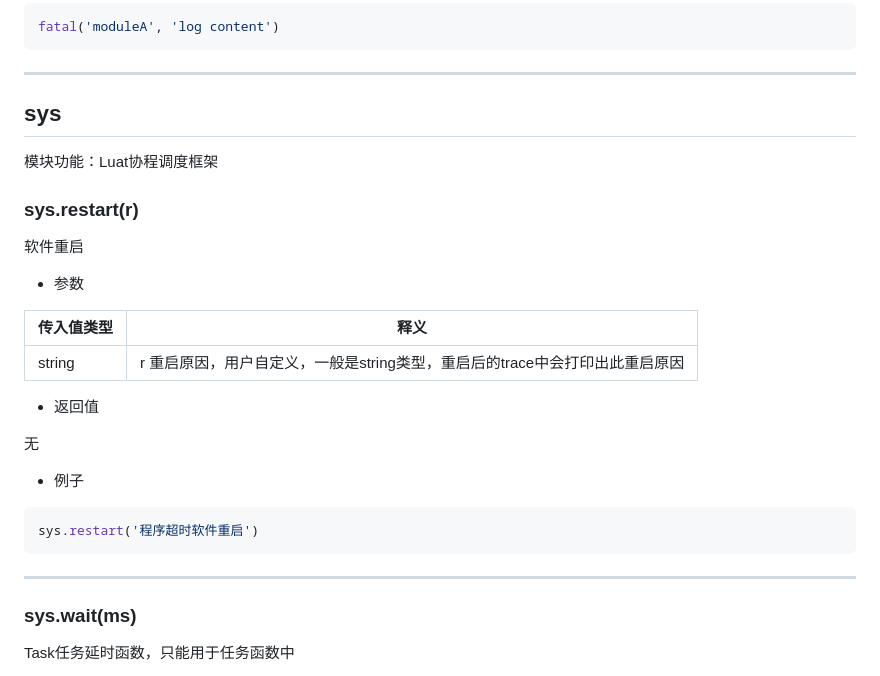
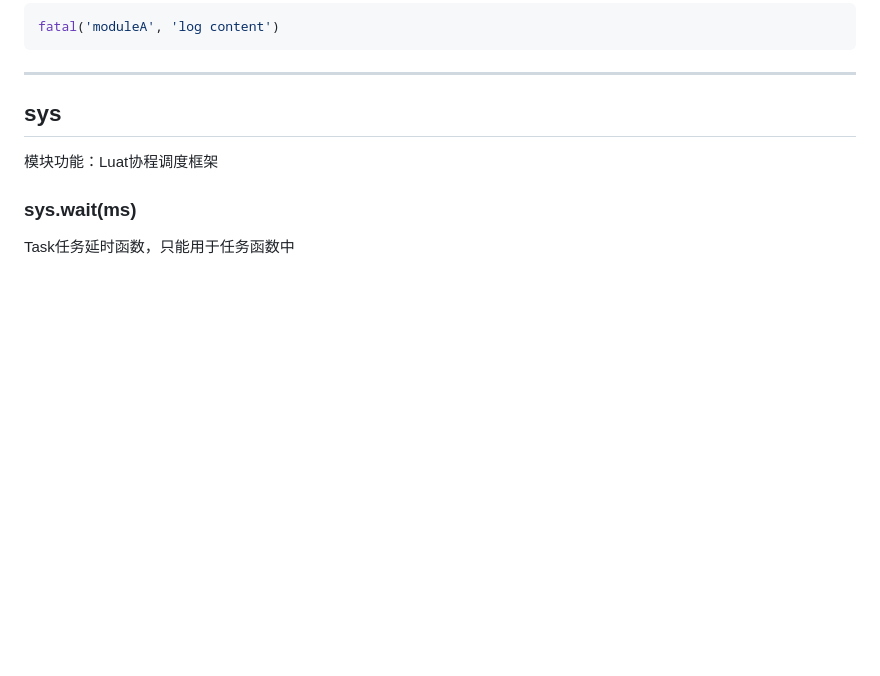
Before and after one commit to torn4dom4n24j0c/nelenkov3, a Markdown page: LuaApi.md, the part around the change. Drawn GitHub-style; blank space fills up the shorter version.

Commit message:
去除不支持的lua接口

````diff
--- a/LuaApi.md
+++ b/LuaApi.md
@@ -393,28 +393,6 @@ fatal('moduleA', 'log content')
 
 模块功能：Luat协程调度框架
 
-### sys.restart(r)
-
-软件重启
-
-* 参数
-
-|传入值类型|释义|
-|-|-|
-|string|r 重启原因，用户自定义，一般是string类型，重启后的trace中会打印出此重启原因|
-
-* 返回值
-
-无
-
-* 例子
-
-```lua
-sys.restart('程序超时软件重启')
-```
-
----
-
 ### sys.wait(ms)
 
 Task任务延时函数，只能用于任务函数中
````
